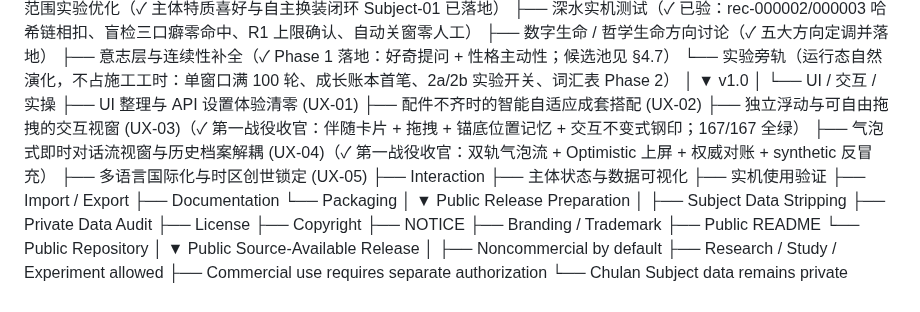
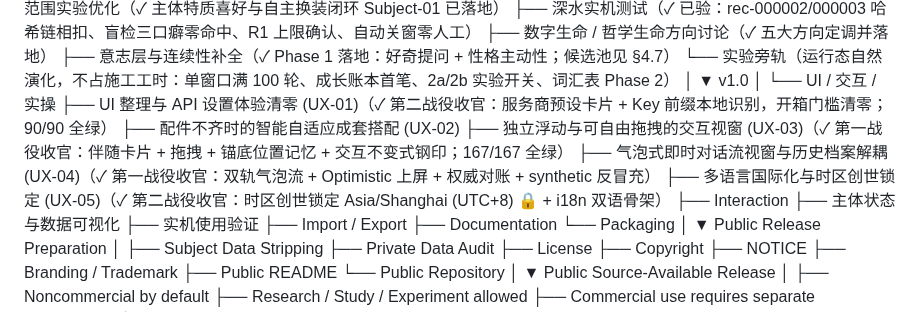
Before and after one commit to andabaoyue/Life, a Markdown page: docs/ROADMAP-AND-PUBLIC-RELEASE-PLAN.md, the part around the change. Drawn GitHub-style.

Commit message:
docs(v1.0): 第二战役收官印章——UX-05/UX-01 落定，90/90 套 + 167/167 UI 全绿

```diff
--- a/docs/ROADMAP-AND-PUBLIC-RELEASE-PLAN.md
+++ b/docs/ROADMAP-AND-PUBLIC-RELEASE-PLAN.md
@@ -687,11 +687,11 @@ v0.9.9
 v1.0
 │
 └── UI / 交互 / 实操
-    ├── UI 整理与 API 设置体验清零 (UX-01)
+    ├── UI 整理与 API 设置体验清零 (UX-01)（✓ 第二战役收官：服务商预设卡片 + Key 前缀本地识别，开箱门槛清零；90/90 全绿）
     ├── 配件不齐时的智能自适应成套搭配 (UX-02)
     ├── 独立浮动与可自由拖拽的交互视窗 (UX-03)（✓ 第一战役收官：伴随卡片 + 拖拽 + 锚底位置记忆 + 交互不变式钢印；167/167 全绿）
     ├── 气泡式即时对话流视窗与历史档案解耦 (UX-04)（✓ 第一战役收官：双轨气泡流 + Optimistic 上屏 + 权威对账 + synthetic 反冒充）
-    ├── 多语言国际化与时区创世锁定 (UX-05)
+    ├── 多语言国际化与时区创世锁定 (UX-05)（✓ 第二战役收官：时区创世锁定 Asia/Shanghai (UTC+8) 🔒 + i18n 双语骨架）
     ├── Interaction
     ├── 主体状态与数据可视化
     ├── 实机使用验证
```
